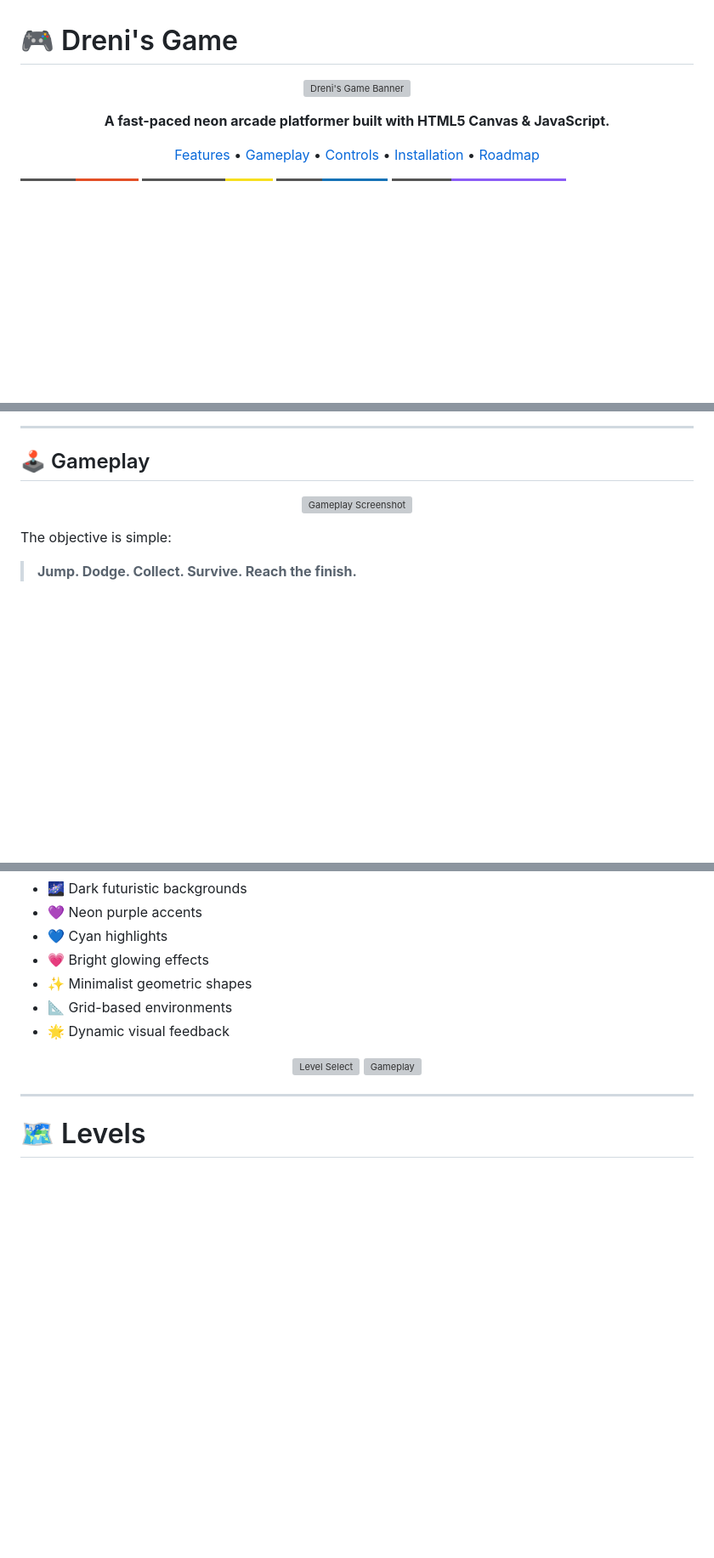
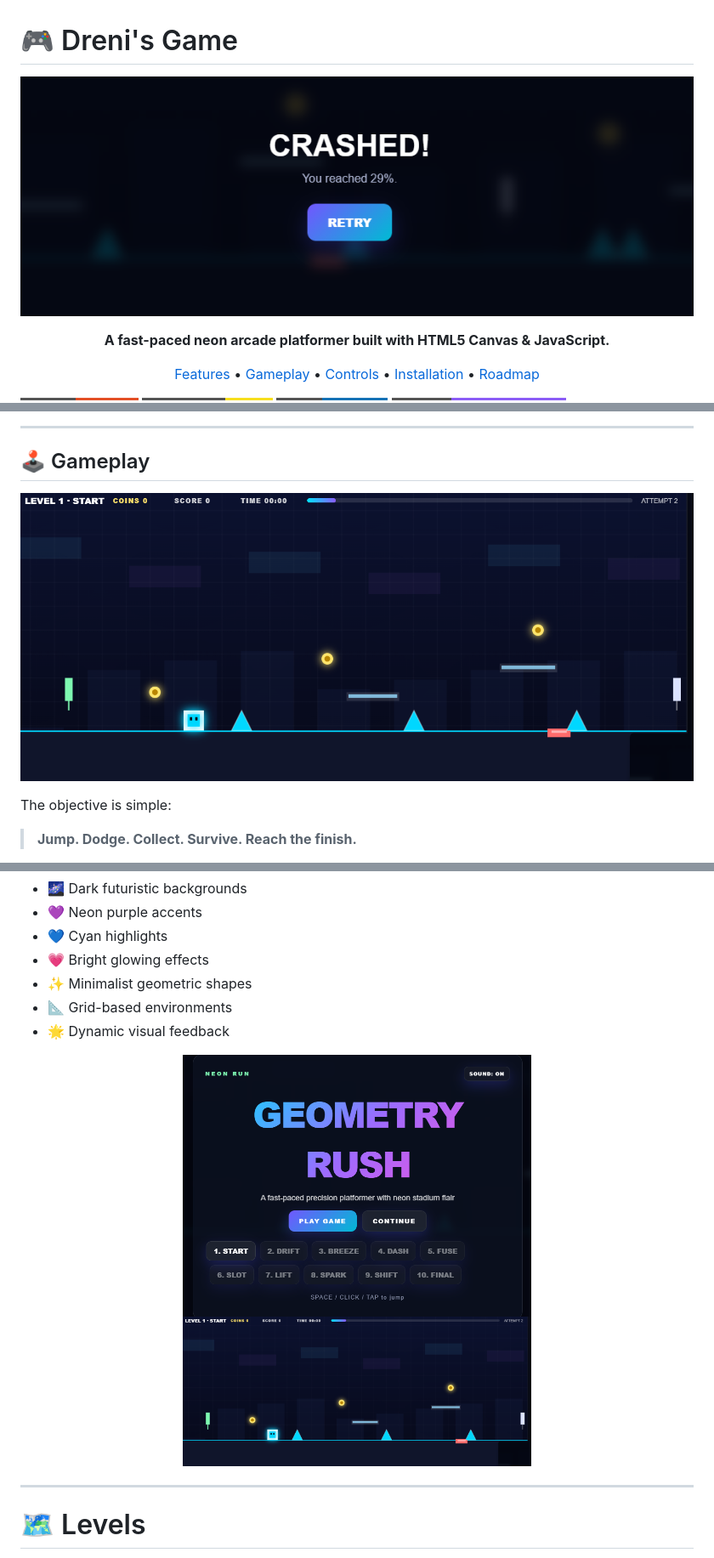
Before and after one commit to artanphn-dotcom/geometry_dash, a Markdown page: README.md, 3 parts joined by grey strips. Shown: that part at 85% size. Rendered like a GitHub page; pictures changed too: assets/1.png (added), assets/2.png (added), assets/3.png (added); badges without logos; blank space fills up the shorter version; grey boxes are pictures that could not be loaded.

Commit message:
add screenshots

```diff
--- a/README.md
+++ b/README.md
@@ -1,7 +1,7 @@
 # 🎮 Dreni's Game
 
 <p align="center">
-  <img src="assets/banner.png" alt="Dreni's Game Banner" width="900">
+  <img src="assets/1.png" alt="Dreni's Game Screenshot 1" width="900">
 </p>
 
 <p align="center">
@@ -40,7 +40,7 @@ Built as a personal game project, the goal is to create something that feels **f
 ## 🕹️ Gameplay
 
 <p align="center">
-  <img src="assets/gameplay.png" alt="Gameplay Screenshot" width="850">
+  <img src="assets/2.png" alt="Gameplay Screenshot" width="850">
 </p>
 
 The objective is simple:
@@ -103,8 +103,8 @@ The game uses a **neon cyberpunk arcade aesthetic** featuring:
 * 🌟 Dynamic visual feedback
 
 <p align="center">
-  <img src="assets/level-select.png" alt="Level Select" width="410">
-  <img src="assets/gameplay-2.png" alt="Gameplay" width="410">
+  <img src="assets/3.png" alt="Level Select Screenshot" width="410">
+  <img src="assets/2.png" alt="Gameplay Screenshot" width="410">
 </p>
 
 ---
```
Also changed, not shown: other parts of README.md (+3 -4 lines).
